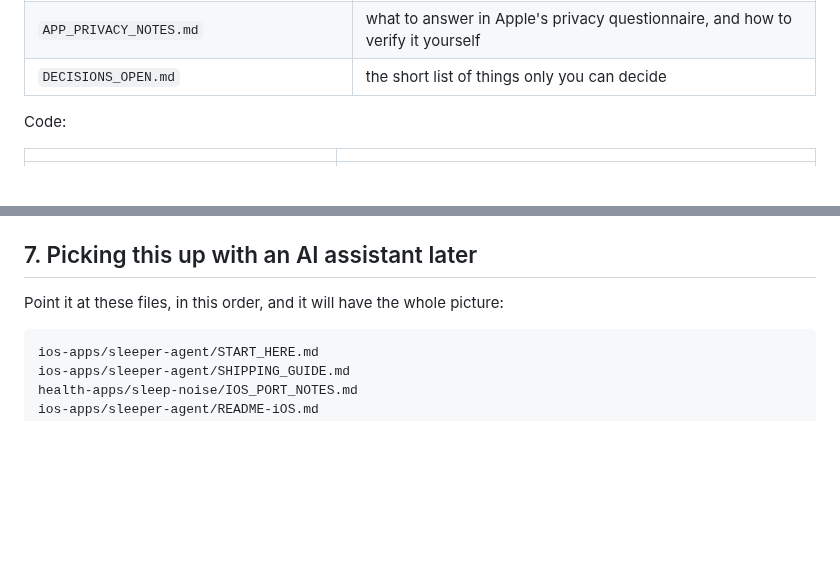
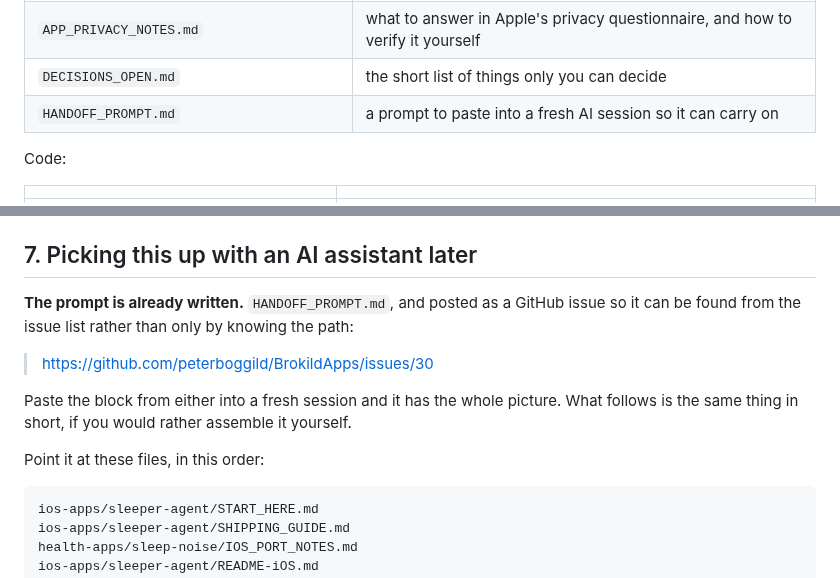
Before and after one commit to peterboggild/BrokildApps, a Markdown page: ios-apps/sleeper-agent/START_HERE.md, 2 parts joined by grey strips. Drawn GitHub-style; blank space fills up the shorter version.

Commit message:
Sleeper Agent iOS: link the handoff issue from the three places it is looked for
The prompt is now GitHub issue #30 as well as a file. The repository points at
it from the front-door README, from START_HERE.md where a returning reader
lands, and the file points back at the issue — so whichever end you come in
from, you find the other.

Co-Authored-By: Claude Opus 5 <noreply@anthropic.com>
Claude-Session: https://claude.ai/code/session_01SKCxBsLc2m9ABPjEEvPpwx

````diff
--- a/ios-apps/sleeper-agent/START_HERE.md
+++ b/ios-apps/sleeper-agent/START_HERE.md
@@ -73,6 +73,7 @@ Read in this order if you are coming back cold:
 | `APP_STORE_METADATA.md` | the listing: name, description, keywords, screenshots plan, review notes, pricing recommendation |
 | `APP_PRIVACY_NOTES.md` | what to answer in Apple's privacy questionnaire, and how to verify it yourself |
 | `DECISIONS_OPEN.md` | the short list of things only you can decide |
+| `HANDOFF_PROMPT.md` | a prompt to paste into a fresh AI session so it can carry on |
 
 Code:
 
@@ -120,7 +121,17 @@ two URLs to be live.** See `SHIPPING_GUIDE.md` step 8.
 
 ## 7. Picking this up with an AI assistant later
 
-Point it at these files, in this order, and it will have the whole picture:
+**The prompt is already written.** `HANDOFF_PROMPT.md`, and posted as a GitHub
+issue so it can be found from the issue list rather than only by knowing the
+path:
+
+> https://github.com/peterboggild/BrokildApps/issues/30
+
+Paste the block from either into a fresh session and it has the whole picture.
+What follows is the same thing in short, if you would rather assemble it
+yourself.
+
+Point it at these files, in this order:
 
 ```
 ios-apps/sleeper-agent/START_HERE.md
````
Also changed, not shown: README.md (+4 -0 lines), ios-apps/sleeper-agent/HANDOFF_PROMPT.md (+1 -1 lines).
